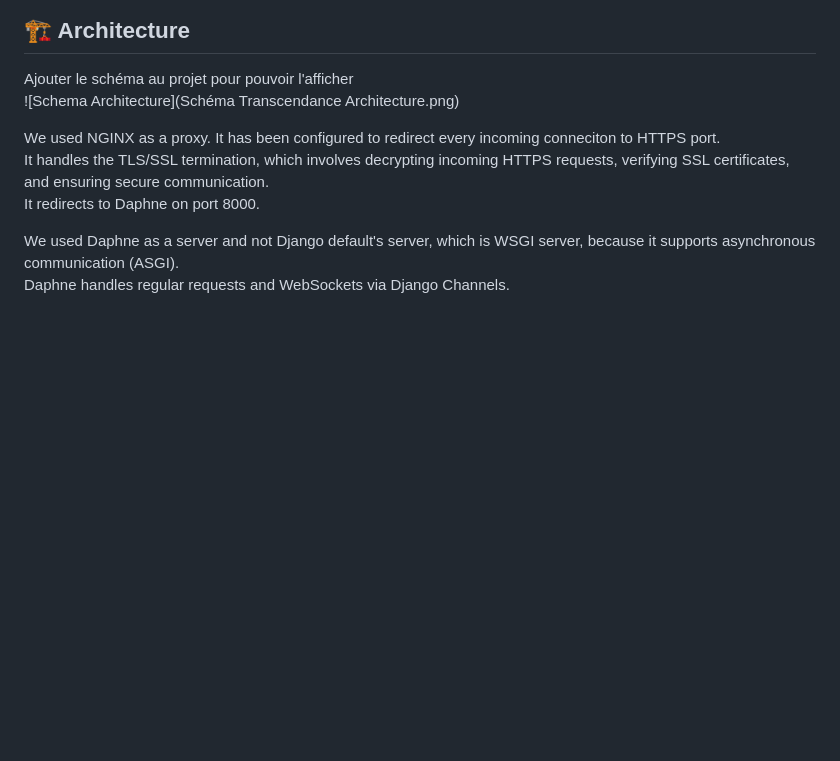
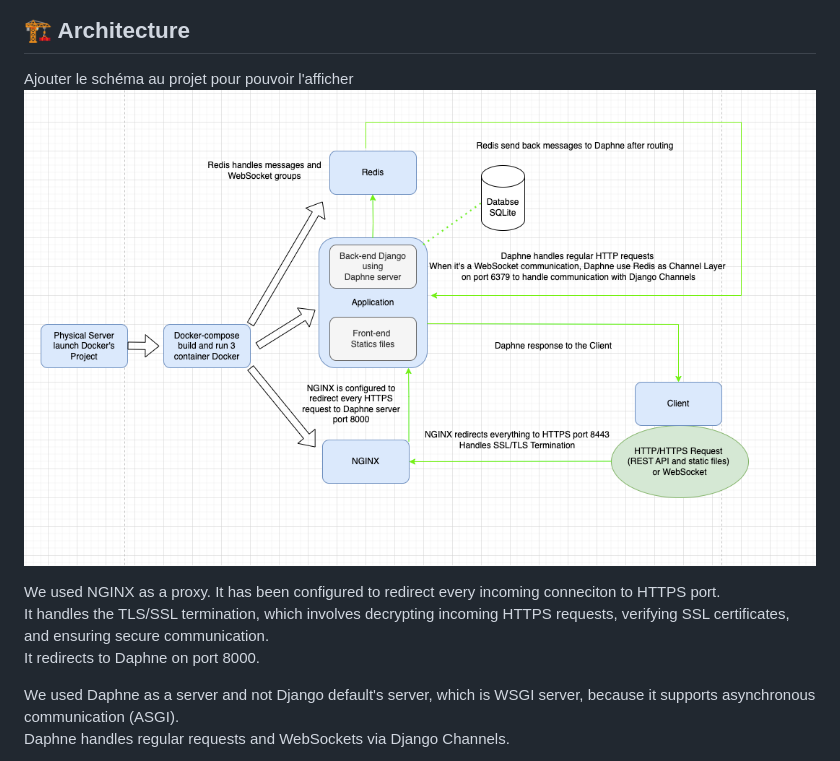
Before and after one commit to BdClement/Docker_Transcendance, a Markdown page: README.md, the part around the change. Drawn GitHub-style; blank space fills up the shorter version.

```diff
--- a/README.md
+++ b/README.md
@@ -57,7 +57,7 @@ A FAIRE !!
 
 ## 🏗 Architecture
 Ajouter le schéma au projet pour pouvoir l'afficher
-![Schema Architecture](Schéma Transcendance Architecture.png)
+![Schema Architecture](Schema_Transcendance_Architecture.png)
 
 
 We used NGINX as a proxy. It has been configured to redirect every incoming conneciton to HTTPS port.
```
